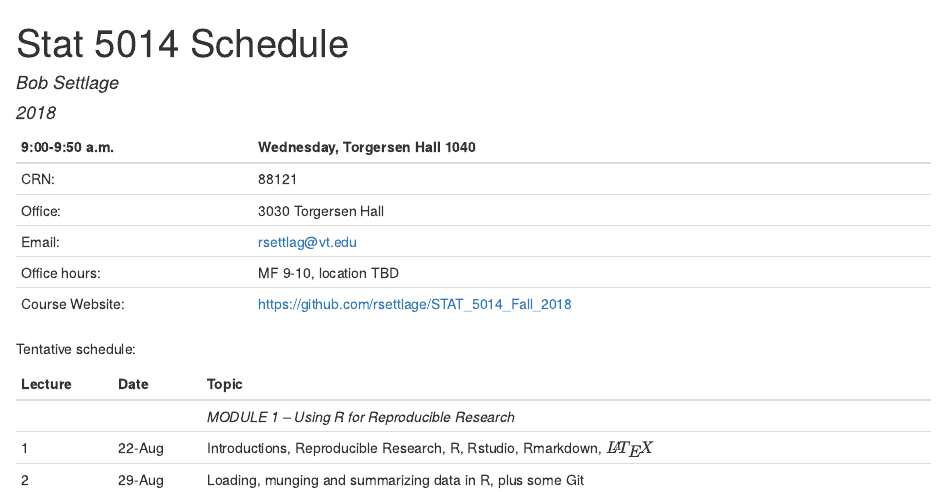
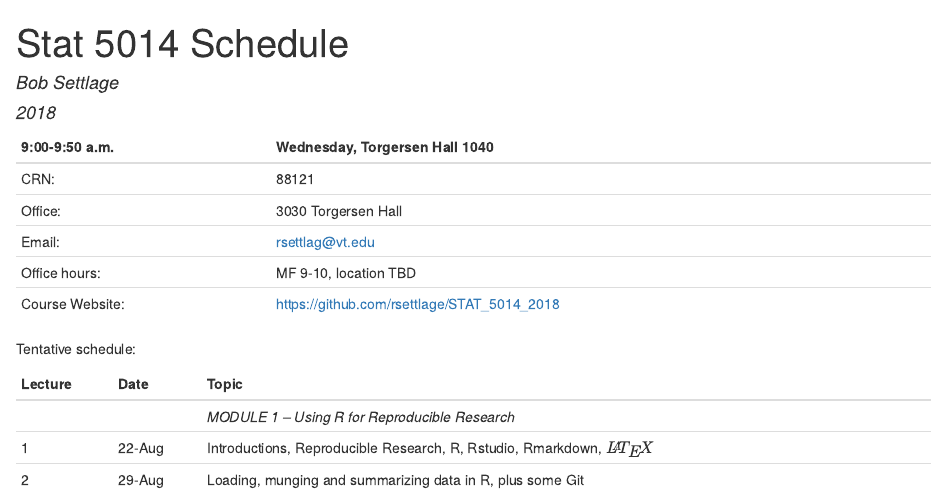
Before and after one commit to tessaa92/STAT_5014_2018, an R Markdown document (STAT_5014_schedule.Rmd): the page in a window 1100 px wide, from its top. The pictures show the output file STAT_5014_schedule.html that the author committed with the source, opened offline.

```diff
--- a/STAT_5014_schedule.Rmd
+++ b/STAT_5014_schedule.Rmd
@@ -20,7 +20,7 @@
 Office:         3030 Torgersen Hall
 Email:          rsettlag@vt.edu
 Office hours:   MF 9-10, location TBD
-Course Website: https://github.com/rsettlage/STAT_5014_Fall_2018
+Course Website: https://github.com/rsettlage/STAT_5014_2018
 --------------  ---------------------------------------
 
 Tentative schedule:
```
Also changed, not shown: 01_Reproducible_Research_R_Latex/Homework_1.pdf, 01_Reproducible_Research_R_Latex/Lecture_1_Introductions_Reproducible_Research_R.html, STAT_5014_schedule.html, STAT_5014_syllabus.pdf.
